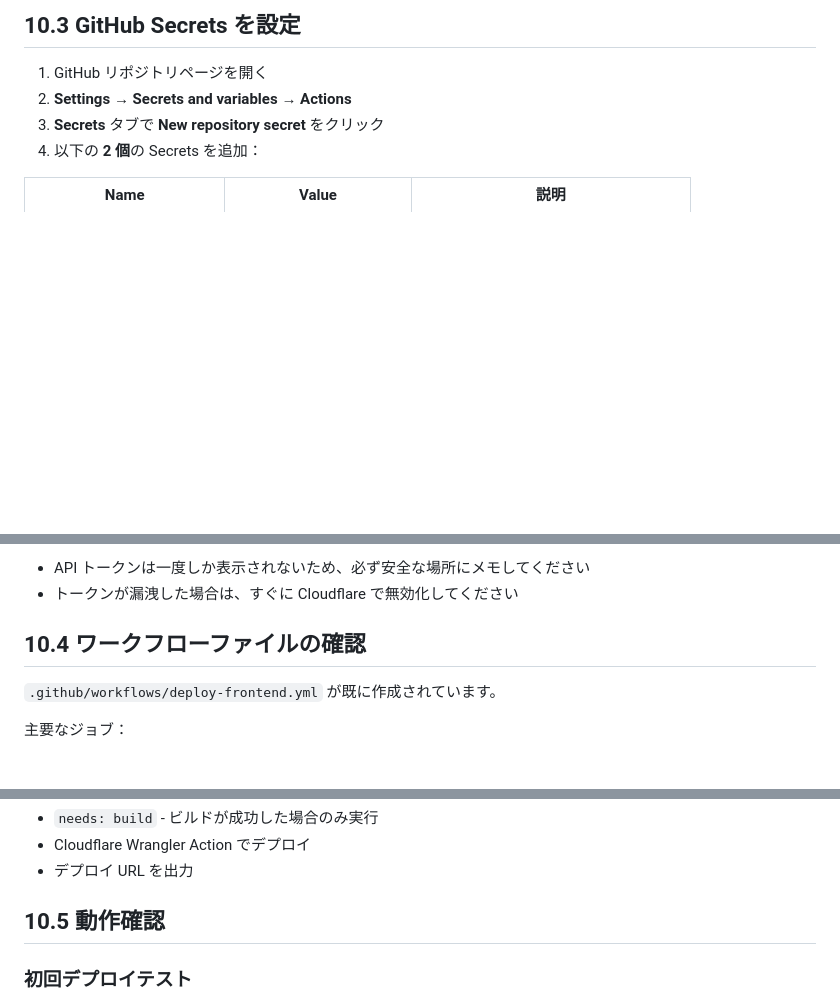
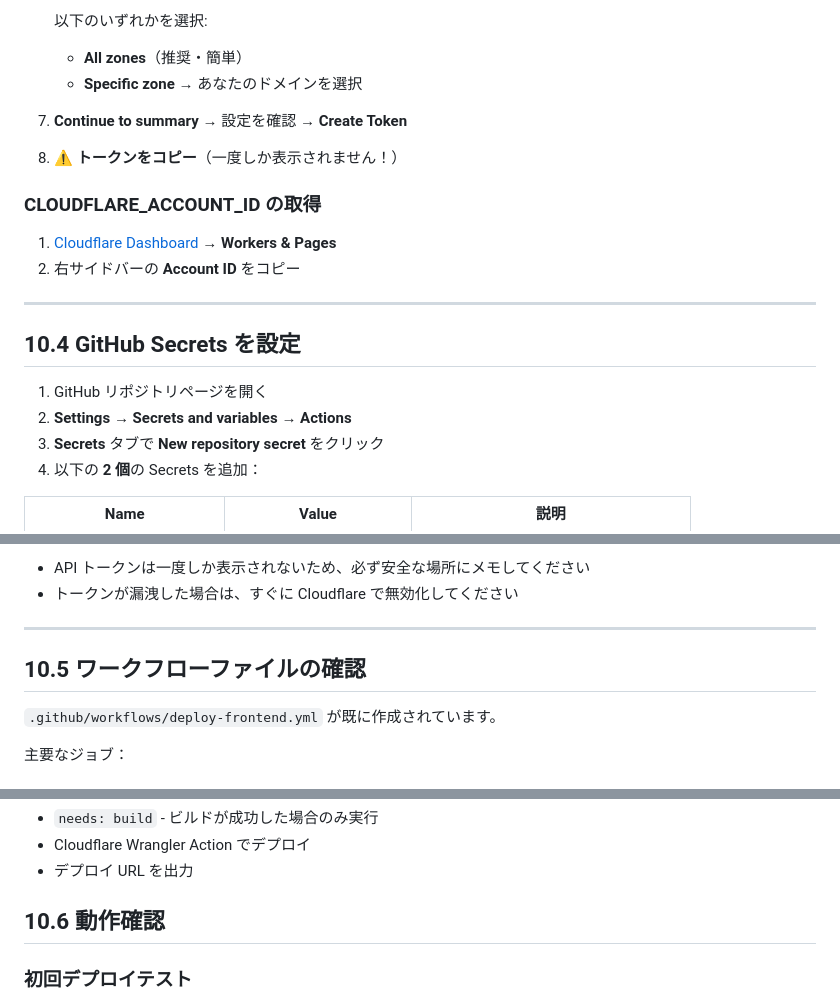
Before and after one commit to crgstar/patto, a Markdown page: docs/DEPLOYMENT.md, 3 parts joined by grey strips. Rendered like a GitHub page; blank space fills up the shorter version.

```diff
--- a/docs/DEPLOYMENT.md
+++ b/docs/DEPLOYMENT.md
@@ -721,5 +768,21 @@ test → lint → build → deploy → Cloudflare Pages
 
-## 10.3 GitHub Secrets を設定
+   以下のいずれかを選択:
+
+   - **All zones**（推奨・簡単）
+   - **Specific zone** → あなたのドメインを選択
+
+7. **Continue to summary** → 設定を確認 → **Create Token**
+
+8. ⚠️ **トークンをコピー**（一度しか表示されません！）
+
+### CLOUDFLARE_ACCOUNT_ID の取得
+
+1. [Cloudflare Dashboard](https://dash.cloudflare.com/) → **Workers & Pages**
+2. 右サイドバーの **Account ID** をコピー
+
+---
+
+## 10.4 GitHub Secrets を設定
 
 1. GitHub リポジトリページを開く
 2. **Settings** → **Secrets and variables** → **Actions**
@@ -735,7 +798,9 @@ test → lint → build → deploy → Cloudflare Pages
 - API トークンは一度しか表示されないため、必ず安全な場所にメモしてください
 - トークンが漏洩した場合は、すぐに Cloudflare で無効化してください
 
-## 10.4 ワークフローファイルの確認
+---
+
+## 10.5 ワークフローファイルの確認
 
 `.github/workflows/deploy-frontend.yml` が既に作成されています。
 
@@ -759,7 +824,7 @@ test → lint → build → deploy → Cloudflare Pages
 - Cloudflare Wrangler Action でデプロイ
 - デプロイ URL を出力
 
-## 10.5 動作確認
+## 10.6 動作確認
 
 ### 初回デプロイテスト
 
```
Also changed, not shown: other parts of docs/DEPLOYMENT.md (+69 -22 lines).
